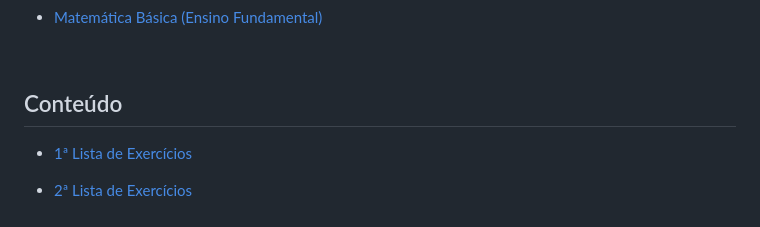
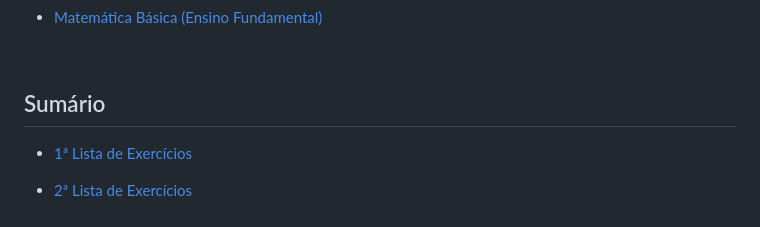
Before and after one commit to eduardo-ono/Matematica, a Markdown page: desenvolvimento-de-sistemas-mtec-pi/2025-1o-ano/README.md, the part around the change. Drawn GitHub-style.

```diff
--- a/desenvolvimento-de-sistemas-mtec-pi/2025-1o-ano/README.md
+++ b/desenvolvimento-de-sistemas-mtec-pi/2025-1o-ano/README.md
@@ -23,7 +23,7 @@ Calendário Escolar: [__CALENDARIO-ESCOLAR-2025.pdf__](https://etecpirassununga.
 
 &nbsp;
 
-## Conteúdo
+## Sumário
 
 * [1ª Lista de Exercícios](./listas-de-exercicios/lista-1.ipynb)
 
```
